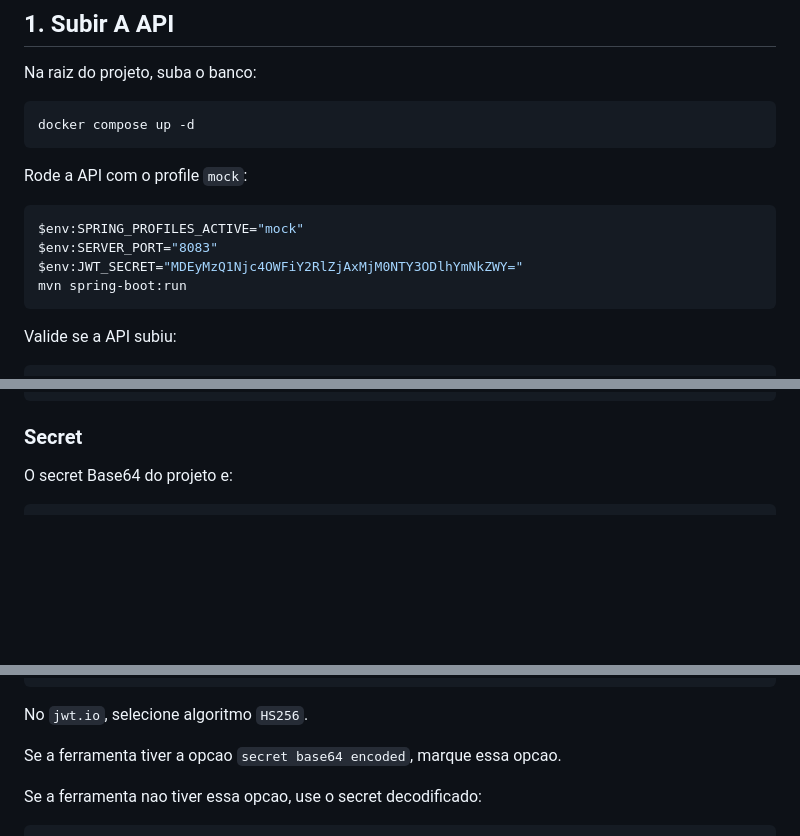
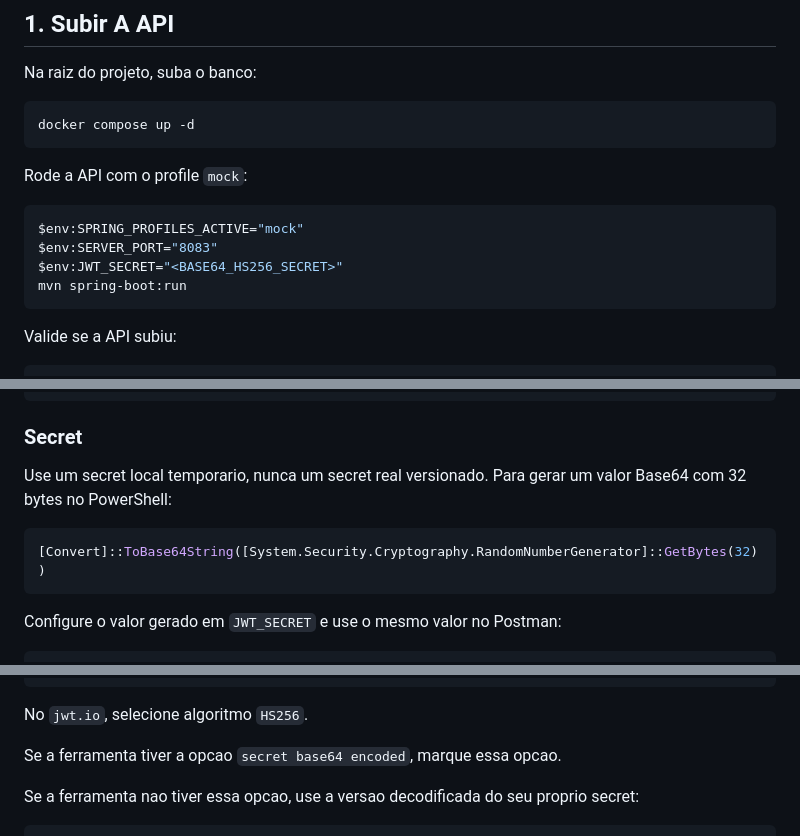
Before and after one commit to Portal-Conecta/checklist-backend, a Markdown page: docs/guia-postman-mock.md, 3 parts joined by grey strips. Drawn GitHub-style; blank space fills up the shorter version.

````diff
--- a/docs/guia-postman-mock.md
+++ b/docs/guia-postman-mock.md
@@ -17,7 +17,7 @@ Rode a API com o profile `mock`:
 ```powershell
 $env:SPRING_PROFILES_ACTIVE="mock"
 $env:SERVER_PORT="8083"
-$env:JWT_SECRET="MDEyMzQ1Njc4OWFiY2RlZjAxMjM0NTY3ODlhYmNkZWY="
+$env:JWT_SECRET="<BASE64_HS256_SECRET>"
 mvn spring-boot:run
 ```
 
@@ -118,6 +118,12 @@ Use este payload:
 
 ### Secret
 
-O secret Base64 do projeto e:
+Use um secret local temporario, nunca um secret real versionado. Para gerar um valor Base64 com 32 bytes no PowerShell:
+
+```powershell
+[Convert]::ToBase64String([System.Security.Cryptography.RandomNumberGenerator]::GetBytes(32))
+```
+
+Configure o valor gerado em `JWT_SECRET` e use o mesmo valor no Postman:
 
 ```text
@@ -128,6 +134,6 @@ No `jwt.io`, selecione algoritmo `HS256`.
 
 Se a ferramenta tiver a opcao `secret base64 encoded`, marque essa opcao.
 
-Se a ferramenta nao tiver essa opcao, use o secret decodificado:
+Se a ferramenta nao tiver essa opcao, use a versao decodificada do seu proprio secret:
 
 ```text
````
Also changed, not shown: other parts of docs/guia-postman-mock.md (+2 -2 lines), README.md (+18 -6 lines), testeauth.md (+11 -5 lines).
